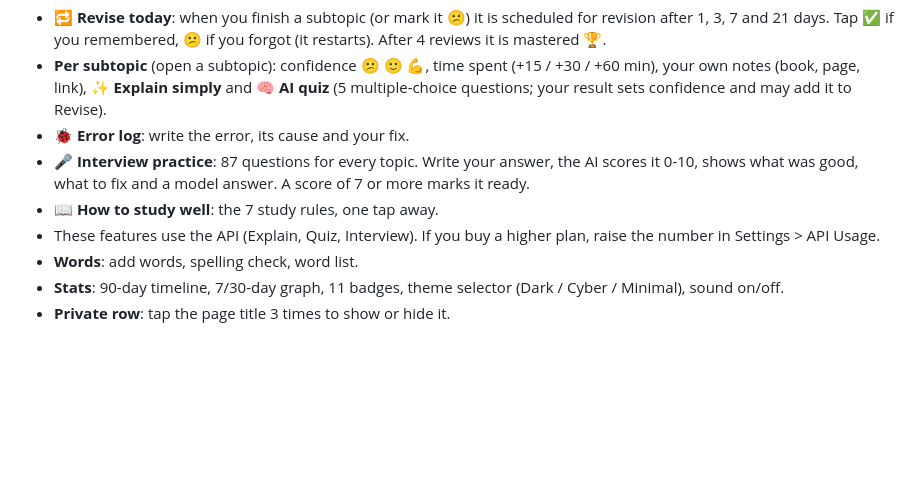
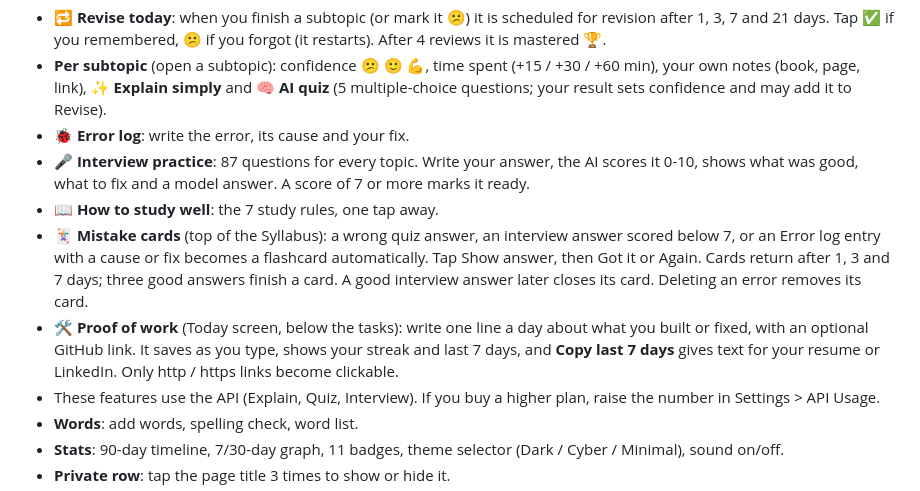
Before and after one commit to nagaraj-s-patil/Winter-arc, a Markdown page: README.md, the part around the change. Drawn GitHub-style; blank space fills up the shorter version.

Commit message:
Fix formatting and clarify features in README

```diff
--- a/README.md
+++ b/README.md
@@ -28,6 +28,8 @@ A 90-day habit tracker (1 Oct 2026 to 31 Dec 2026) in **one HTML file**. No libr
 - **🐞 Error log**: write the error, its cause and your fix.
 - **🎤 Interview practice**: 87 questions for every topic. Write your answer, the AI scores it 0-10, shows what was good, what to fix and a model answer. A score of 7 or more marks it ready.
 - **📖 How to study well**: the 7 study rules, one tap away.
+- **🃏 Mistake cards** (top of the Syllabus): a wrong quiz answer, an interview answer scored below 7, or an Error log entry with a cause or fix becomes a flashcard automatically. Tap Show answer, then Got it or Again. Cards return after 1, 3 and 7 days; three good answers finish a card. A good interview answer later closes its card. Deleting an error removes its card.
+- **🛠 Proof of work** (Today screen, below the tasks): write one line a day about what you built or fixed, with an optional GitHub link. It saves as you type, shows your streak and last 7 days, and **Copy last 7 days** gives text for your resume or LinkedIn. Only http / https links become clickable.
 - These features use the API (Explain, Quiz, Interview). If you buy a higher plan, raise the number in Settings > API Usage.
 - **Words**: add words, spelling check, word list.
 - **Stats**: 90-day timeline, 7/30-day graph, 11 badges, theme selector (Dark / Cyber / Minimal), sound on/off.
```
